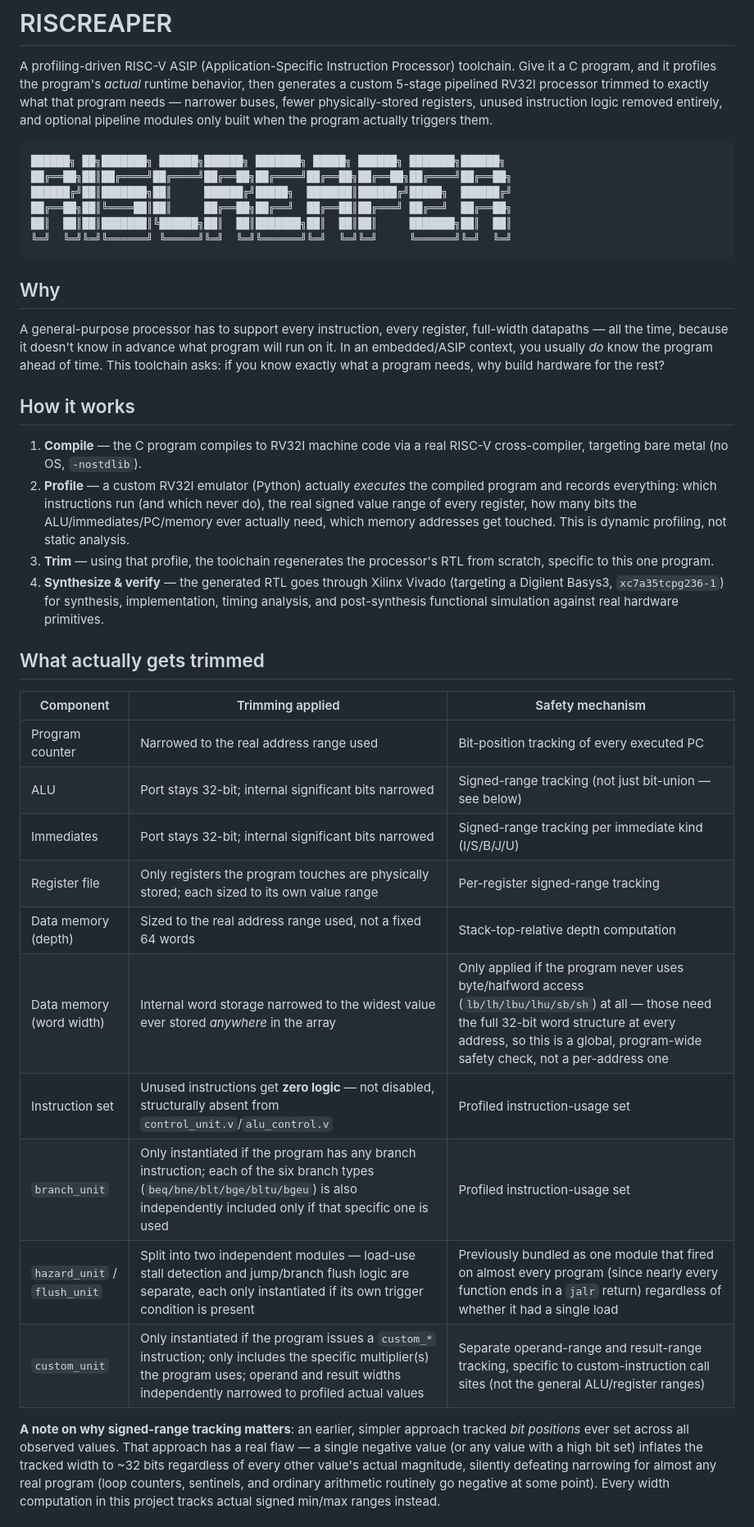
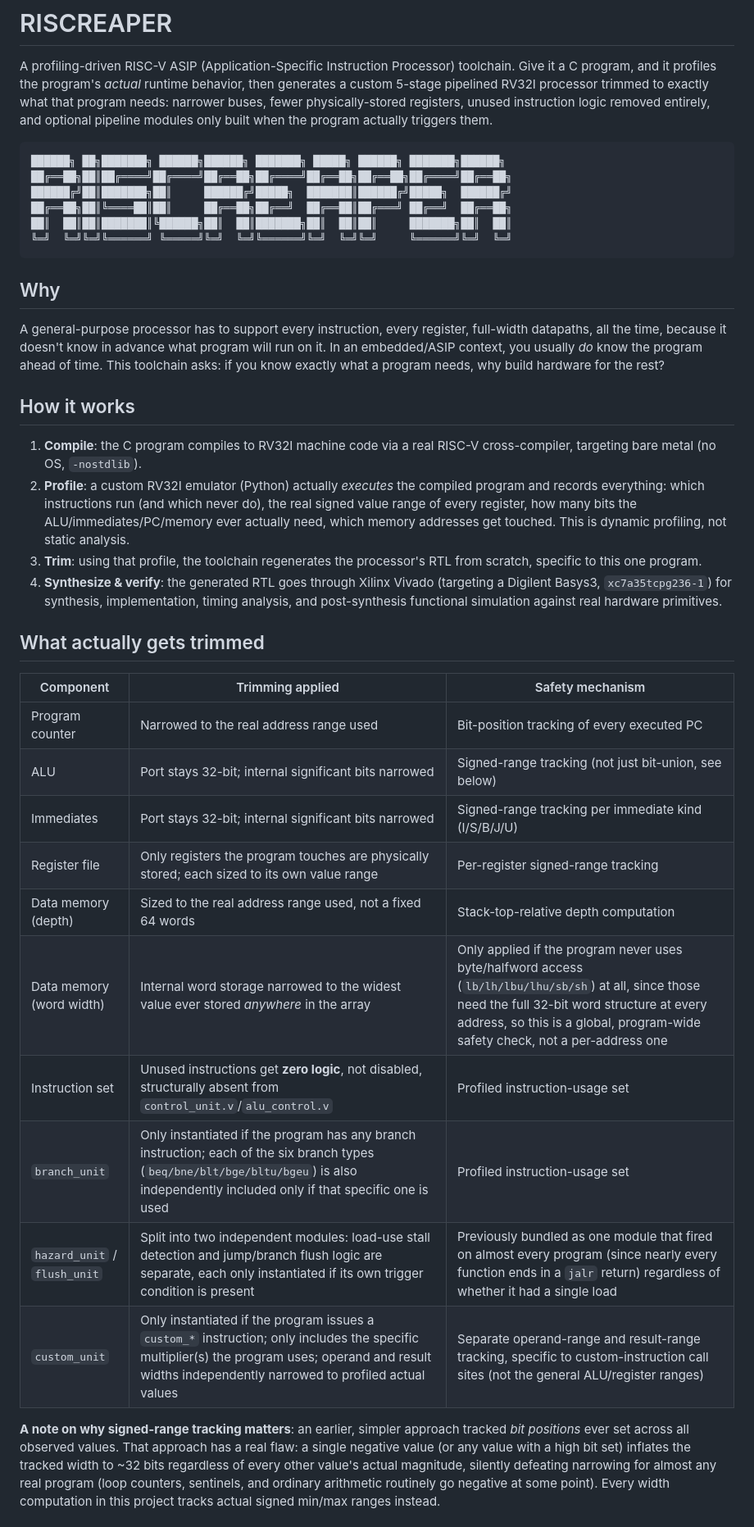
Before and after one commit to chidupatil/Riscreaper-Profiling-Driven-RISC-V-ASIP-Toolchain, a Markdown page: README.md, the part around one of its changes. Shown at 82% size. Rendered like a GitHub page.

Commit message:
Fix formatting and grammar in README.md

```diff
--- a/README.md
+++ b/README.md
@@ -3,7 +3,7 @@
 A profiling-driven RISC-V ASIP (Application-Specific Instruction Processor)
 toolchain. Give it a C program, and it profiles the program's *actual*
 runtime behavior, then generates a custom 5-stage pipelined RV32I processor
-trimmed to exactly what that program needs — narrower buses, fewer
+trimmed to exactly what that program needs: narrower buses, fewer
 physically-stored registers, unused instruction logic removed entirely, and
 optional pipeline modules only built when the program actually triggers
 them.
@@ -20,23 +20,23 @@ them.
 ## Why
 
 A general-purpose processor has to support every instruction, every
-register, full-width datapaths — all the time, because it doesn't know in
+register, full-width datapaths, all the time, because it doesn't know in
 advance what program will run on it. In an embedded/ASIP context, you
 usually *do* know the program ahead of time. This toolchain asks: if you
 know exactly what a program needs, why build hardware for the rest?
 
 ## How it works
 
-1. **Compile** — the C program compiles to RV32I machine code via a real
+1. **Compile**: the C program compiles to RV32I machine code via a real
    RISC-V cross-compiler, targeting bare metal (no OS, `-nostdlib`).
-2. **Profile** — a custom RV32I emulator (Python) actually *executes* the
+2. **Profile**: a custom RV32I emulator (Python) actually *executes* the
    compiled program and records everything: which instructions run (and
    which never do), the real signed value range of every register, how
    many bits the ALU/immediates/PC/memory ever actually need, which memory
    addresses get touched. This is dynamic profiling, not static analysis.
-3. **Trim** — using that profile, the toolchain regenerates the
+3. **Trim**: using that profile, the toolchain regenerates the
    processor's RTL from scratch, specific to this one program.
-4. **Synthesize & verify** — the generated RTL goes through Xilinx Vivado
+4. **Synthesize & verify**: the generated RTL goes through Xilinx Vivado
    (targeting a Digilent Basys3, `xc7a35tcpg236-1`) for synthesis,
    implementation, timing analysis, and post-synthesis functional
    simulation against real hardware primitives.
@@ -46,19 +46,19 @@ know exactly what a program needs, why build hardware for the rest?
 | Component | Trimming applied | Safety mechanism |
 |---|---|---|
 | Program counter | Narrowed to the real address range used | Bit-position tracking of every executed PC |
-| ALU | Port stays 32-bit; internal significant bits narrowed | Signed-range tracking (not just bit-union — see below) |
+| ALU | Port stays 32-bit; internal significant bits narrowed | Signed-range tracking (not just bit-union, see below) |
 | Immediates | Port stays 32-bit; internal significant bits narrowed | Signed-range tracking per immediate kind (I/S/B/J/U) |
 | Register file | Only registers the program touches are physically stored; each sized to its own value range | Per-register signed-range tracking |
 | Data memory (depth) | Sized to the real address range used, not a fixed 64 words | Stack-top-relative depth computation |
-| Data memory (word width) | Internal word storage narrowed to the widest value ever stored *anywhere* in the array | Only applied if the program never uses byte/halfword access (`lb/lh/lbu/lhu/sb/sh`) at all — those need the full 32-bit word structure at every address, so this is a global, program-wide safety check, not a per-address one |
-| Instruction set | Unused instructions get **zero logic** — not disabled, structurally absent from `control_unit.v`/`alu_control.v` | Profiled instruction-usage set |
+| Data memory (word width) | Internal word storage narrowed to the widest value ever stored *anywhere* in the array | Only applied if the program never uses byte/halfword access (`lb/lh/lbu/lhu/sb/sh`) at all, since those need the full 32-bit word structure at every address, so this is a global, program-wide safety check, not a per-address one |
+| Instruction set | Unused instructions get **zero logic**, not disabled, structurally absent from `control_unit.v`/`alu_control.v` | Profiled instruction-usage set |
 | `branch_unit` | Only instantiated if the program has any branch instruction; each of the six branch types (`beq/bne/blt/bge/bltu/bgeu`) is also independently included only if that specific one is used | Profiled instruction-usage set |
-| `hazard_unit` / `flush_unit` | Split into two independent modules — load-use stall detection and jump/branch flush logic are separate, each only instantiated if its own trigger condition is present | Previously bundled as one module that fired on almost every program (since nearly every function ends in a `jalr` return) regardless of whether it had a single load |
+| `hazard_unit` / `flush_unit` | Split into two independent modules: load-use stall detection and jump/branch flush logic are separate, each only instantiated if its own trigger condition is present | Previously bundled as one module that fired on almost every program (since nearly every function ends in a `jalr` return) regardless of whether it had a single load |
 | `custom_unit` | Only instantiated if the program issues a `custom_*` instruction; only includes the specific multiplier(s) the program uses; operand and result widths independently narrowed to profiled actual values | Separate operand-range and result-range tracking, specific to custom-instruction call sites (not the general ALU/register ranges) |
 
 **A note on why signed-range tracking matters**: an earlier, simpler
 approach tracked *bit positions* ever set across all observed values.
-That approach has a real flaw — a single negative value (or any value with
+That approach has a real flaw: a single negative value (or any value with
 a high bit set) inflates the tracked width to ~32 bits regardless of every
 other value's actual magnitude, silently defeating narrowing for almost
 any real program (loop counters, sentinels, and ordinary arithmetic
```
Also changed, not shown: other parts of README.md (+15 -15 lines).
